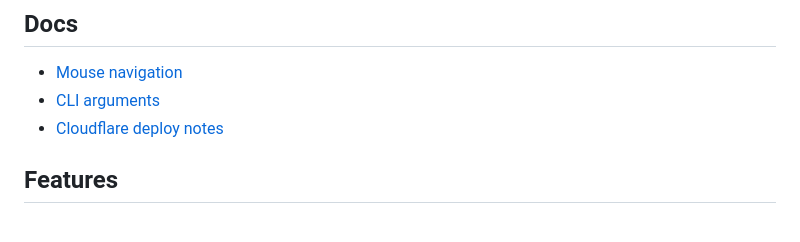
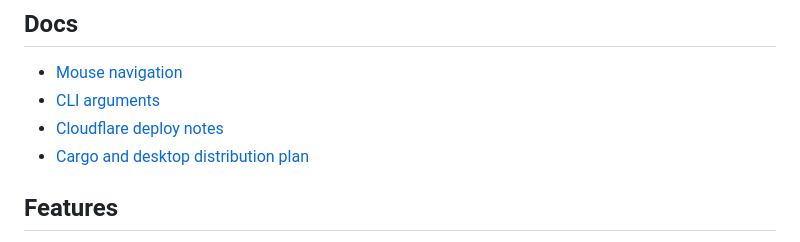
Before and after one commit to Frydac/wavalyze, a Markdown page: README.md, the part around the change. Drawn GitHub-style.

Commit message:
Document desktop distribution plan

```diff
--- a/README.md
+++ b/README.md
@@ -29,6 +29,7 @@ I don't use this version, so some keymaps and mouse interactions might not work
 - [Mouse navigation](doc/mouse_navigation.md)
 - [CLI arguments](doc/cli_args.md)
 - [Cloudflare deploy notes](doc/cloudflare_deploy.md)
+- [Cargo and desktop distribution plan](doc/dev/distribution-plan.md)
 
 ## Features
 
```
Also changed, not shown: doc/dev/distribution-plan.md (added, +149 -0 lines), doc/dev/improve_layout.md (renamed from docs/dev/improve_layout.md).
